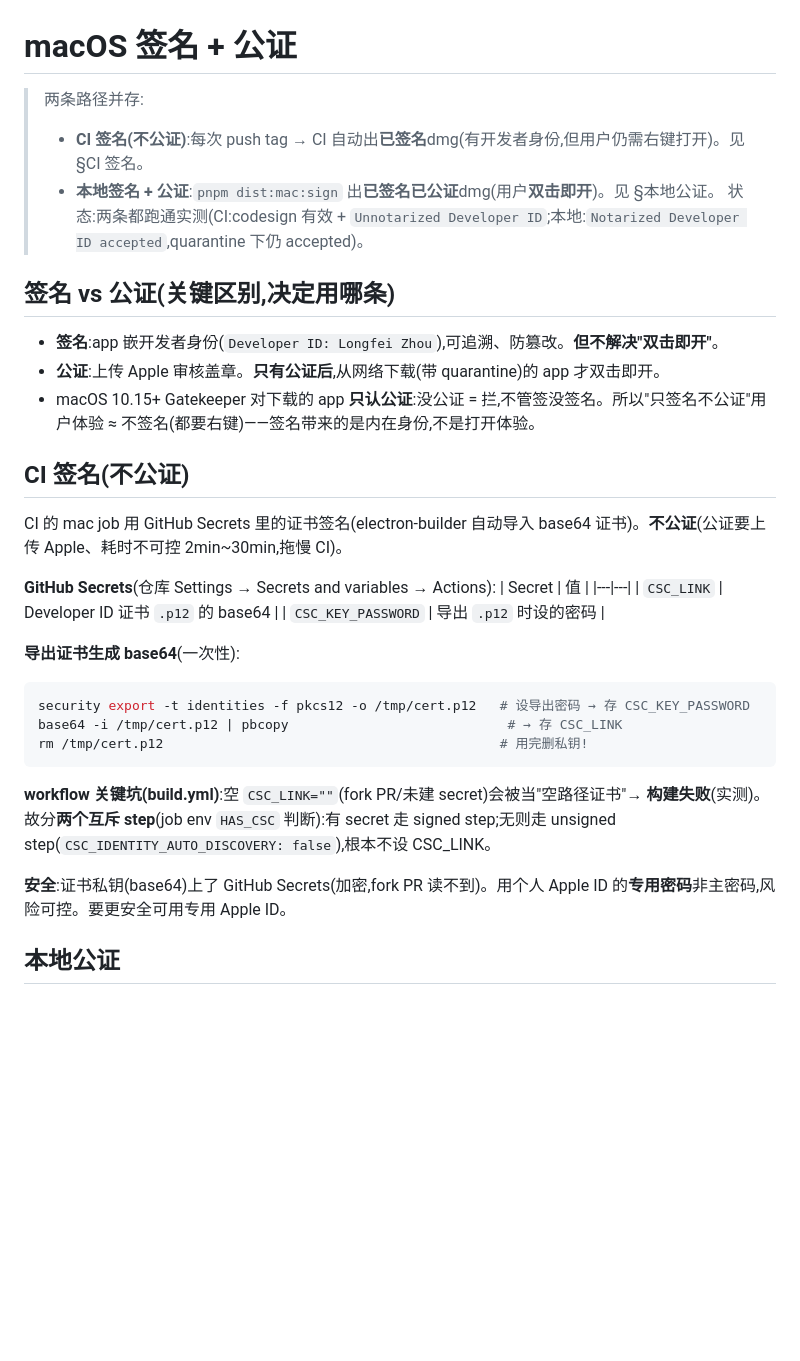
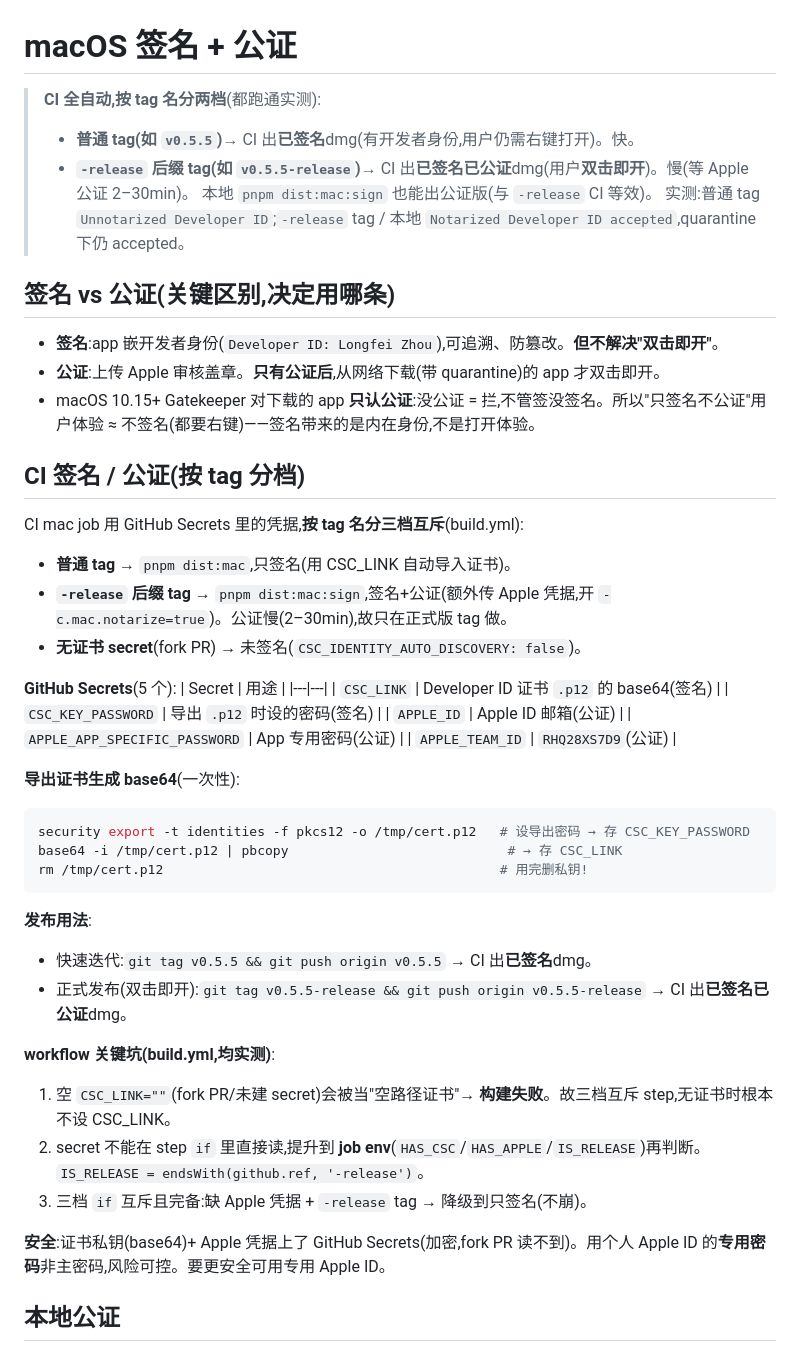
Before and after one commit to zhoulf1006/transfer, a Markdown page: docs/mac-signing.md, the part around the change. Rendered like a GitHub page; blank space fills up the shorter version.

Commit message:
docs: mac-signing 更新为 CI 两档(普通 tag 只签 / -release tag 公证)

````diff
--- a/docs/mac-signing.md
+++ b/docs/mac-signing.md
@@ -1,9 +1,10 @@
 # macOS 签名 + 公证
 
-> 两条路径并存:
-> - **CI 签名(不公证)**:每次 push tag → CI 自动出**已签名**dmg(有开发者身份,但用户仍需右键打开)。见 §CI 签名。
-> - **本地签名 + 公证**:`pnpm dist:mac:sign` 出**已签名已公证**dmg(用户**双击即开**)。见 §本地公证。
-> 状态:两条都跑通实测(CI:codesign 有效 + `Unnotarized Developer ID`;本地:`Notarized Developer ID accepted`,quarantine 下仍 accepted)。
+> **CI 全自动,按 tag 名分两档**(都跑通实测):
+> - **普通 tag(如 `v0.5.5`)**→ CI 出**已签名**dmg(有开发者身份,用户仍需右键打开)。快。
+> - **`-release` 后缀 tag(如 `v0.5.5-release`)**→ CI 出**已签名已公证**dmg(用户**双击即开**)。慢(等 Apple 公证 2–30min)。
+> 本地 `pnpm dist:mac:sign` 也能出公证版(与 `-release` CI 等效)。
+> 实测:普通 tag `Unnotarized Developer ID`;`-release` tag / 本地 `Notarized Developer ID accepted`,quarantine 下仍 accepted。
 
 ## 签名 vs 公证(关键区别,决定用哪条)
 
@@ -11,15 +12,21 @@
 - **公证**:上传 Apple 审核盖章。**只有公证后**,从网络下载(带 quarantine)的 app 才双击即开。
 - macOS 10.15+ Gatekeeper 对下载的 app **只认公证**:没公证 = 拦,不管签没签名。所以"只签名不公证"用户体验 ≈ 不签名(都要右键)——签名带来的是内在身份,不是打开体验。
 
-## CI 签名(不公证)
+## CI 签名 / 公证(按 tag 分档)
 
-CI 的 mac job 用 GitHub Secrets 里的证书签名(electron-builder 自动导入 base64 证书)。**不公证**(公证要上传 Apple、耗时不可控 2min~30min,拖慢 CI)。
+CI mac job 用 GitHub Secrets 里的凭据,**按 tag 名分三档互斥**(build.yml):
+- **普通 tag** → `pnpm dist:mac`,只签名(用 CSC_LINK 自动导入证书)。
+- **`-release` 后缀 tag** → `pnpm dist:mac:sign`,签名+公证(额外传 Apple 凭据,开 `-c.mac.notarize=true`)。公证慢(2–30min),故只在正式版 tag 做。
+- **无证书 secret**(fork PR) → 未签名(`CSC_IDENTITY_AUTO_DISCOVERY: false`)。
 
-**GitHub Secrets**(仓库 Settings → Secrets and variables → Actions):
-| Secret | 值 |
+**GitHub Secrets**(5 个):
+| Secret | 用途 |
 |---|---|
-| `CSC_LINK` | Developer ID 证书 `.p12` 的 base64 |
-| `CSC_KEY_PASSWORD` | 导出 `.p12` 时设的密码 |
+| `CSC_LINK` | Developer ID 证书 `.p12` 的 base64(签名) |
+| `CSC_KEY_PASSWORD` | 导出 `.p12` 时设的密码(签名) |
+| `APPLE_ID` | Apple ID 邮箱(公证) |
+| `APPLE_APP_SPECIFIC_PASSWORD` | App 专用密码(公证) |
+| `APPLE_TEAM_ID` | `RHQ28XS7D9`(公证) |
 
 **导出证书生成 base64**(一次性):
 ```bash
@@ -28,9 +35,16 @@ base64 -i /tmp/cert.p12 | pbcopy                            # → 存 CSC_LINK
 rm /tmp/cert.p12                                           # 用完删私钥!
 ```
 
-**workflow 关键坑(build.yml)**:空 `CSC_LINK=""`(fork PR/未建 secret)会被当"空路径证书"→ **构建失败**(实测)。故分**两个互斥 step**(job env `HAS_CSC` 判断):有 secret 走 signed step;无则走 unsigned step(`CSC_IDENTITY_AUTO_DISCOVERY: false`),根本不设 CSC_LINK。
+**发布用法**:
+- 快速迭代:`git tag v0.5.5 && git push origin v0.5.5` → CI 出**已签名**dmg。
+- 正式发布(双击即开):`git tag v0.5.5-release && git push origin v0.5.5-release` → CI 出**已签名已公证**dmg。
 
-**安全**:证书私钥(base64)上了 GitHub Secrets(加密,fork PR 读不到)。用个人 Apple ID 的**专用密码**非主密码,风险可控。要更安全可用专用 Apple ID。
+**workflow 关键坑(build.yml,均实测)**:
+1. 空 `CSC_LINK=""`(fork PR/未建 secret)会被当"空路径证书"→ **构建失败**。故三档互斥 step,无证书时根本不设 CSC_LINK。
+2. secret 不能在 step `if` 里直接读,提升到 **job env**(`HAS_CSC`/`HAS_APPLE`/`IS_RELEASE`)再判断。`IS_RELEASE = endsWith(github.ref, '-release')`。
+3. 三档 `if` 互斥且完备:缺 Apple 凭据 + `-release` tag → 降级到只签名(不崩)。
+
+**安全**:证书私钥(base64)+ Apple 凭据上了 GitHub Secrets(加密,fork PR 读不到)。用个人 Apple ID 的**专用密码**非主密码,风险可控。要更安全可用专用 Apple ID。
 
 ## 本地公证
 
````
